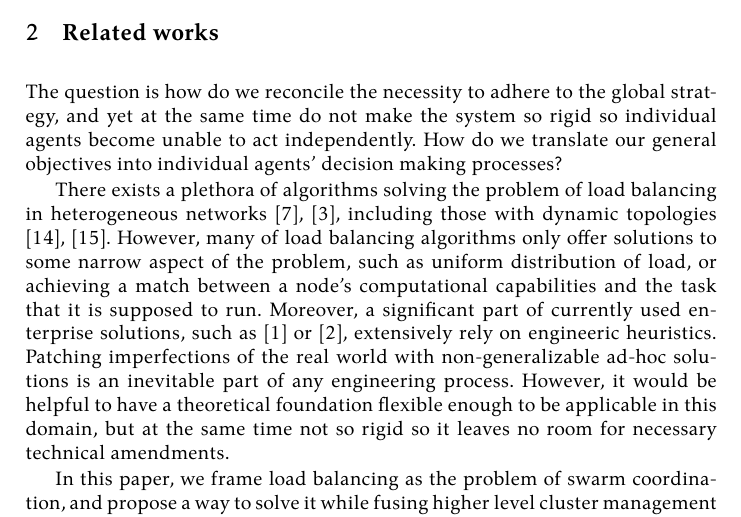
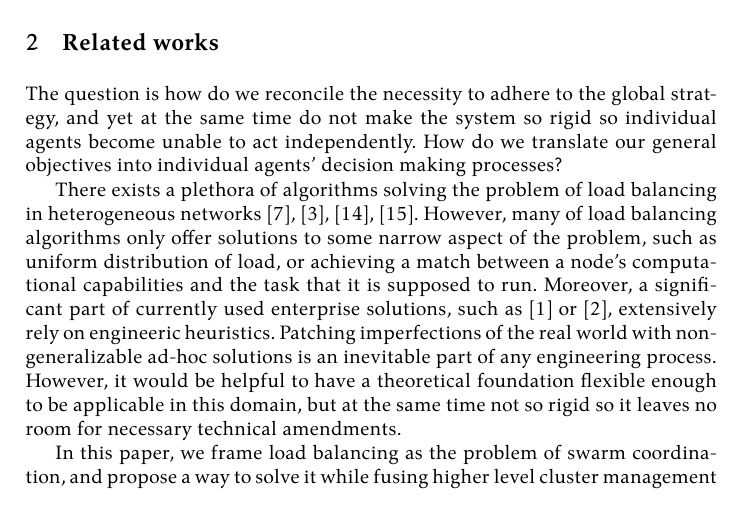
Before and after one commit to damurashov/Paper-load-balance-data-fusion-May-2022, a LaTeX paper (main.tex, which reads related/relatedDescr.tex): part of page 2 of 10, cut so that both start at the same text. Compiled offline with XeLaTeX.

Commit message:
[related:relatedDescr] Enh | Removed mentioning dynamic networks when enumerating references to related works

```diff
--- a/related/relatedDescr.tex
+++ b/related/relatedDescr.tex
@@ -2,7 +2,7 @@ The question is how do we reconcile the necessity to adhere to the global strate
 the system so rigid so individual agents become unable to act independently.
 How do we translate our general objectives into individual agents' decision making processes?
 
-There exists a plethora of algorithms solving the problem of load balancing in heterogeneous networks \cite{gamal-2019}, \cite{adhikari-2018}, including those with dynamic topologies \cite{sahoo-2020}, \cite{zhang-2018}.
+There exists a plethora of algorithms solving the problem of load balancing in heterogeneous networks \cite{gamal-2019}, \cite{adhikari-2018}, \cite{sahoo-2020}, \cite{zhang-2018}.
 However, many of load balancing algorithms only offer solutions to some narrow aspect of the problem, such as uniform distribution of load, or achieving a match between a node's computational capabilities and the task that it is supposed to run.
 Moreover, a significant part of currently used enterprise solutions, such as \cite{kubernet17} or \cite{dockerswarm}, extensively rely on engineeric heuristics.
 Patching imperfections of the real world with non-generalizable ad-hoc solutions is an inevitable part of any engineering process.
```
